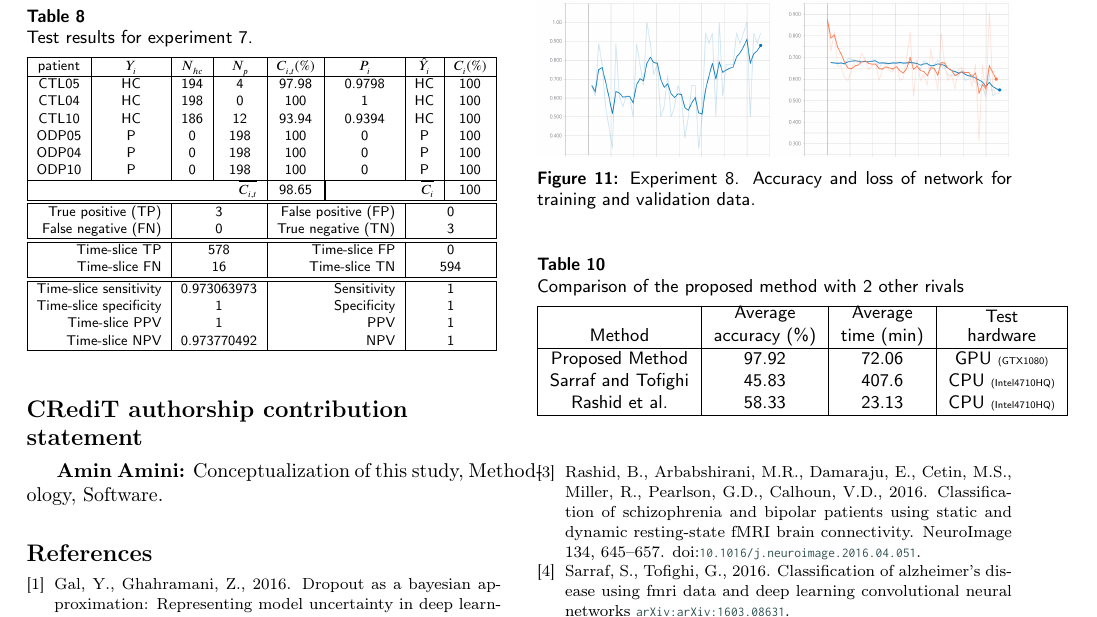
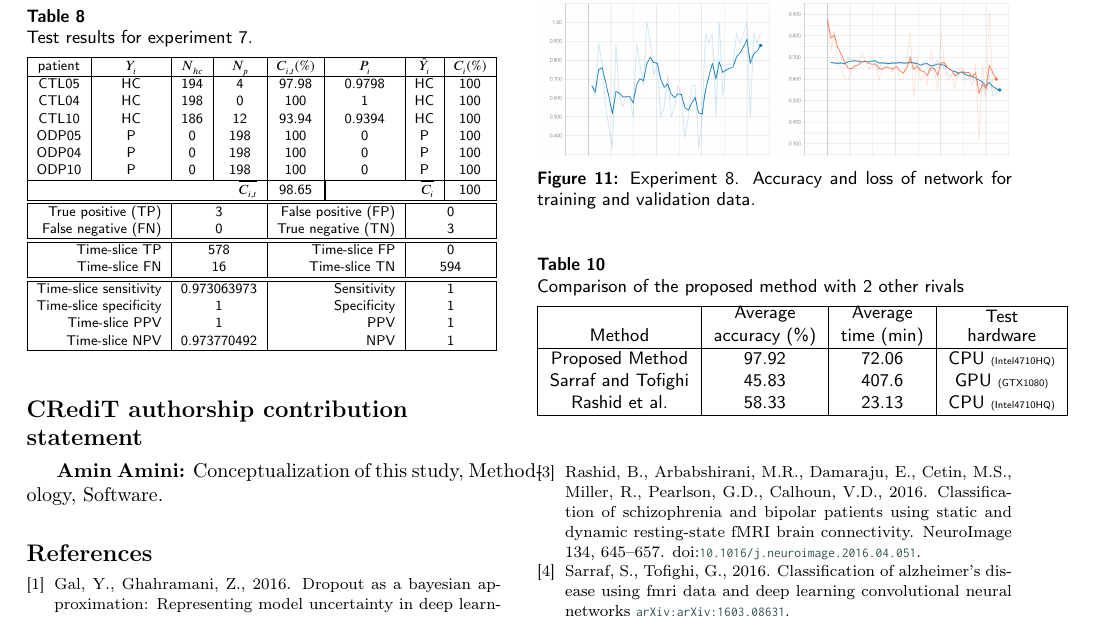
Before and after one commit to amin-amini/BayseanFmriDiseaseDiagnosisLaTeX, a LaTeX paper (article.tex): part of page 9 of 10, cut so that both start at the same text. Compiled offline with pdfLaTeX; a LaTeX package or settings file that is missing is left out.

Commit message:
a mistake in tables fixed

```diff
--- a/article.tex
+++ b/article.tex
@@ -966,8 +966,8 @@ Also we tested two other methods for comparison, First Sarraf and Tofighi's meth
 		\hline
 		Method & \shortstack{Average \\ accuracy (\%)} & \shortstack{Average \\ time (min)} & \shortstack{Test \\ hardware} \\ \hline
 
-		Proposed Method & 97.92 & 72.06 & GPU \tiny{(GTX1080)} \\
-		Sarraf and Tofighi & 45.83 & 407.6 & CPU \tiny{(Intel4710HQ)} \\
+		Proposed Method & 97.92 & 72.06 & CPU \tiny{(Intel4710HQ)} \\
+		Sarraf and Tofighi & 45.83 & 407.6 & GPU \tiny{(GTX1080)} \\
 		Rashid et al.          & 58.33 & 23.13 & CPU \tiny{(Intel4710HQ)} \\ \hline
 	\end{tabular}
 	\label{table:comparison}
```
Also changed, not shown: article.pdf.
